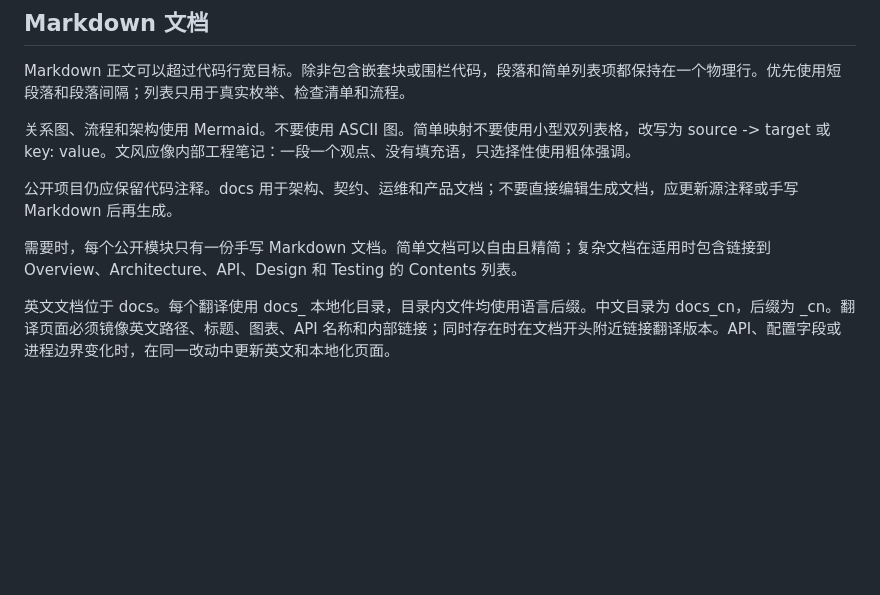
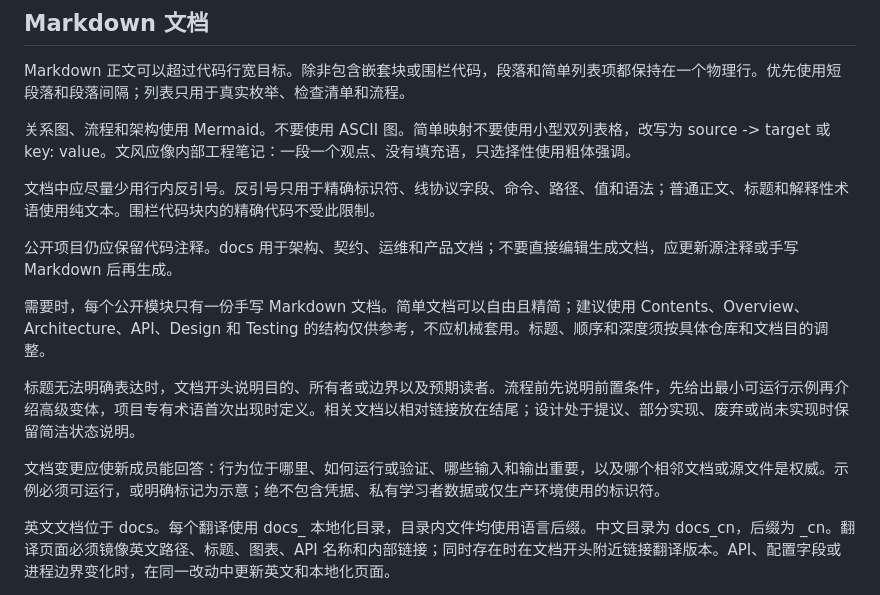
Before and after one commit to Ashex-x/Transnet, a Markdown page: docs_cn/conventions-v1.0.1_cn.md, the part around the change. Drawn GitHub-style; blank space fills up the shorter version.

```diff
--- a/docs_cn/conventions-v1.0.1_cn.md
+++ b/docs_cn/conventions-v1.0.1_cn.md
@@ -22,9 +22,15 @@ Markdown 正文可以超过代码行宽目标。除非包含嵌套块或围栏
 
 关系图、流程和架构使用 Mermaid。不要使用 ASCII 图。简单映射不要使用小型双列表格，改写为 source -> target 或 key: value。文风应像内部工程笔记：一段一个观点、没有填充语，只选择性使用粗体强调。
 
+文档中应尽量少用行内反引号。反引号只用于精确标识符、线协议字段、命令、路径、值和语法；普通正文、标题和解释性术语使用纯文本。围栏代码块内的精确代码不受此限制。
+
 公开项目仍应保留代码注释。docs 用于架构、契约、运维和产品文档；不要直接编辑生成文档，应更新源注释或手写 Markdown 后再生成。
 
-需要时，每个公开模块只有一份手写 Markdown 文档。简单文档可以自由且精简；复杂文档在适用时包含链接到 Overview、Architecture、API、Design 和 Testing 的 Contents 列表。
+需要时，每个公开模块只有一份手写 Markdown 文档。简单文档可以自由且精简；建议使用 Contents、Overview、Architecture、API、Design 和 Testing 的结构仅供参考，不应机械套用。标题、顺序和深度须按具体仓库和文档目的调整。
+
+标题无法明确表达时，文档开头说明目的、所有者或边界以及预期读者。流程前先说明前置条件，先给出最小可运行示例再介绍高级变体，项目专有术语首次出现时定义。相关文档以相对链接放在结尾；设计处于提议、部分实现、废弃或尚未实现时保留简洁状态说明。
+
+文档变更应使新成员能回答：行为位于哪里、如何运行或验证、哪些输入和输出重要，以及哪个相邻文档或源文件是权威。示例必须可运行，或明确标记为示意；绝不包含凭据、私有学习者数据或仅生产环境使用的标识符。
 
 英文文档位于 docs。每个翻译使用 docs_<language> 本地化目录，目录内文件均使用语言后缀。中文目录为 docs_cn，后缀为 _cn。翻译页面必须镜像英文路径、标题、图表、API 名称和内部链接；同时存在时在文档开头附近链接翻译版本。API、配置字段或进程边界变化时，在同一改动中更新英文和本地化页面。
 
```
Also changed, not shown: conventions.v1.0.1.md (+7 -1 lines).
